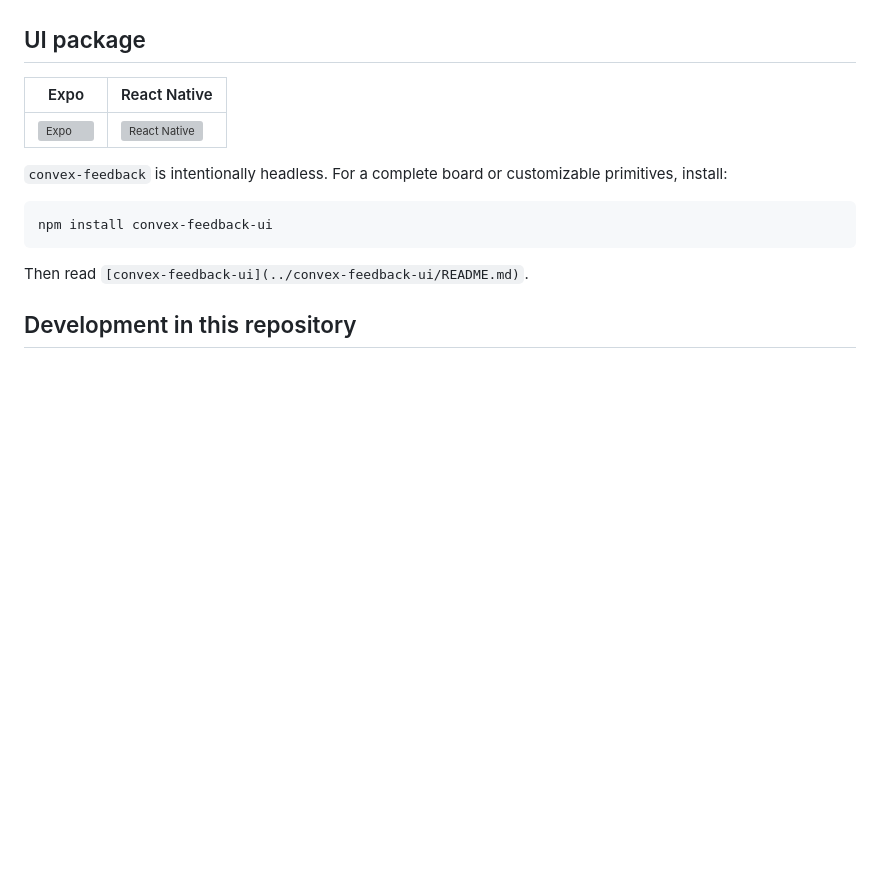
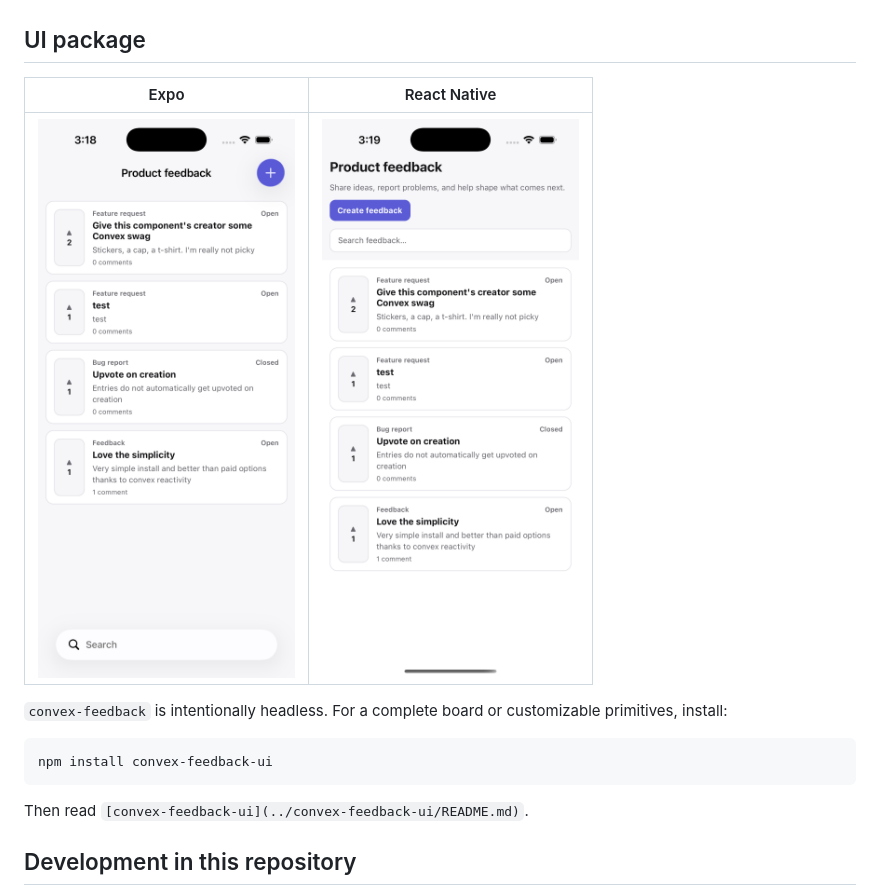
Before and after one commit to Moumen-io/convex-feedback, a Markdown page: packages/convex-feedback/README.md, the part around the change. Drawn GitHub-style; blank space fills up the shorter version; grey boxes are pictures that could not be loaded.

```diff
--- a/packages/convex-feedback/README.md
+++ b/packages/convex-feedback/README.md
@@ -349,9 +349,9 @@ Use host-level tests when you need to verify your authentication wrapper and pub
 
 ## UI package
 
-| Expo                                 | React Native                                   |
-| ------------------------------------ | ---------------------------------------------- |
-| ![Expo](./docs/screenshots/expo.png) | ![React Native](./docs/screenshots/native.png) |
+| Expo                                                                                                | React Native                                                                                                  |
+| --------------------------------------------------------------------------------------------------- | ------------------------------------------------------------------------------------------------------------- |
+| ![Expo](https://raw.githubusercontent.com/Moumen-io/convex-feedback/main/docs/screenshots/expo.png) | ![React Native](https://raw.githubusercontent.com/Moumen-io/convex-feedback/main/docs/screenshots/native.png) |
 
 `convex-feedback` is intentionally headless. For a complete board or customizable primitives, install:
 
```
Also changed, not shown: README.md (+3 -3 lines), packages/convex-feedback-ui/README.md (+3 -3 lines).
